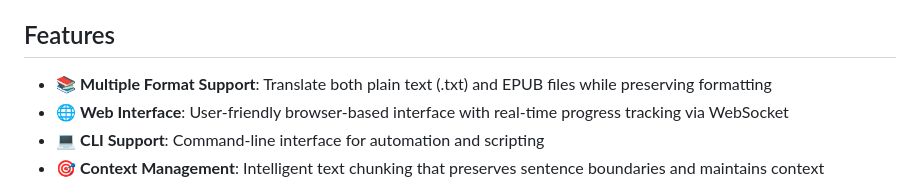
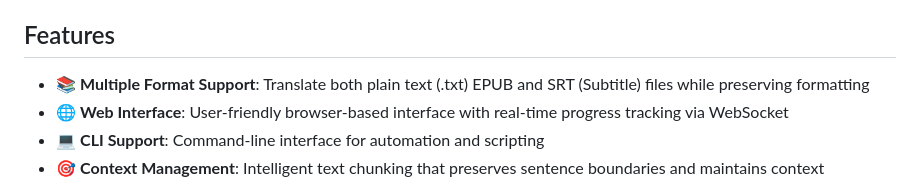
Before and after one commit to tiduj/TranslateBookWithLLM, a Markdown page: README.md, the part around the change. GitHub-like rendering.

```diff
--- a/README.md
+++ b/README.md
@@ -6,7 +6,7 @@
 
 ## Features
 
-- 📚 **Multiple Format Support**: Translate both plain text (.txt) and EPUB files while preserving formatting
+- 📚 **Multiple Format Support**: Translate both plain text (.txt) EPUB and SRT (Subtitle) files while preserving formatting
 - 🌐 **Web Interface**: User-friendly browser-based interface with real-time progress tracking via WebSocket
 - 💻 **CLI Support**: Command-line interface for automation and scripting
 - 🎯 **Context Management**: Intelligent text chunking that preserves sentence boundaries and maintains context
```
